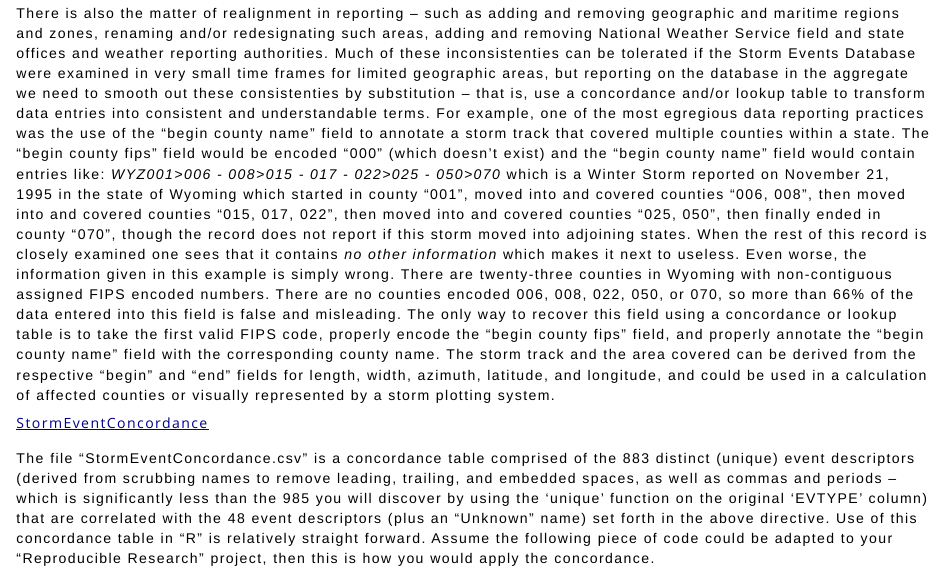
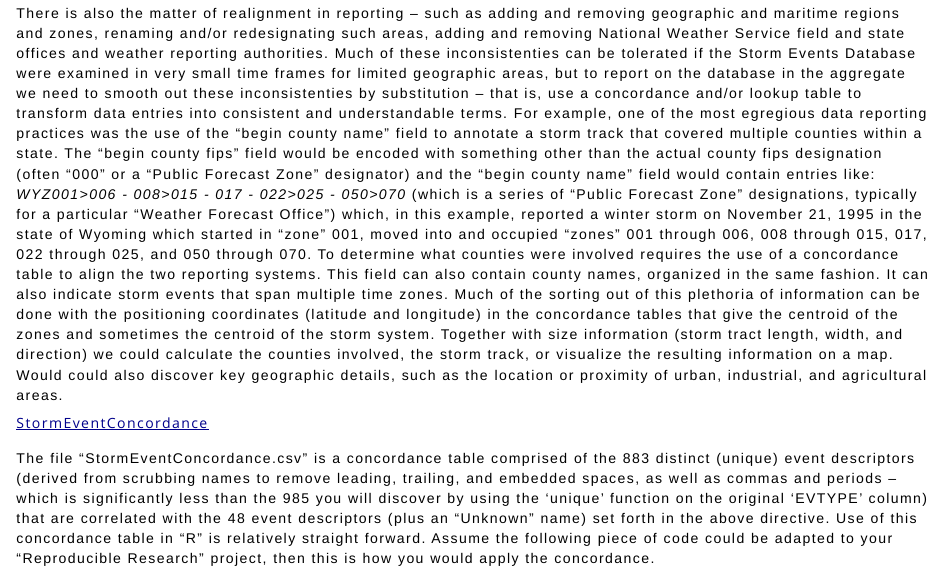
Before and after one commit to deanliddell/DataSets, an R Markdown document (NationalClimaticDataCenter/README.Rmd): the page in a window 1100 px wide, from 2420 px down. The pictures show the output file NationalClimaticDataCenter/README.html that the author committed with the source, opened offline.

Commit message:
Updated.

```diff
--- a/NationalClimaticDataCenter/README.Rmd
+++ b/NationalClimaticDataCenter/README.Rmd
@@ -119,34 +119,31 @@ the database (beginning January 1996) incorporated all severe weather events.
 There is also the matter of realignment in reporting – such as adding and
 removing geographic and maritime regions and zones, renaming and/or redesignating
 such areas, adding and removing National Weather Service field and state offices
-and weather reporting authorities. Much of these inconsistenties can be
-tolerated if the Storm Events Database were examined in very small time frames
-for limited geographic areas, but reporting on the database in the aggregate
-we need to smooth out these consistenties by substitution – that is, use a
-concordance and/or lookup table to transform data entries into consistent and
-understandable terms. For example, one of the most egregious data reporting
-practices was the use of the "begin county name" field to annotate a storm track
-that covered multiple counties within a state. The "begin county fips" field
-would be encoded "000" (which doesn't exist) and the "begin county name" field
-would contain entries like: _WYZ001>006 - 008>015 - 017 - 022>025 - 050>070_
-which is a Winter Storm reported on November 21, 1995 in the state of Wyoming
-which started in county "001", moved into and covered counties "006, 008",
-then moved into and covered counties "015, 017, 022", then moved into and
-covered counties "025, 050", then finally ended in county "070", though the
-record does not report if this storm moved into adjoining states. When the rest
-of this record is closely examined one sees that it contains
-_no other information_ which makes it next to useless. Even worse, the
-information given in this example is simply wrong. There are twenty-three
-counties in Wyoming with non-contiguous assigned FIPS encoded numbers. There
-are no counties encoded 006, 008, 022, 050, or 070, so more than 66% of the
-data entered into this field is false and misleading. The only way to recover
-this field using a concordance or lookup table is to take the first valid FIPS
-code, properly encode the "begin county fips" field, and properly annotate the
-"begin county name" field with the corresponding county name. The storm track
-and the area covered can be derived from the respective "begin" and "end"
-fields for length, width, azimuth, latitude, and longitude, and could be used in
-a calculation of affected counties or visually represented by a storm plotting
-system.
+and weather reporting authorities. Much of these inconsistenties can be tolerated
+if the Storm Events Database were examined in very small time frames for limited
+geographic areas, but to report on the database in the aggregate we need to smooth
+out these inconsistenties by substitution – that is, use a concordance and/or lookup
+table to transform data entries into consistent and understandable terms. For
+example, one of the most egregious data reporting practices was the use of the
+"begin county name" field to annotate a storm track that covered multiple counties
+within a state. The "begin county fips" field would be encoded with something other
+than the actual county fips designation (often "000" or a "Public Forecast Zone"
+designator) and the "begin county name" field would contain entries like:
+_WYZ001>006 - 008>015 - 017 - 022>025 - 050>070_ (which is a series of "Public
+Forecast Zone" designations, typically for a particular "Weather Forecast Office")
+which, in this example, reported a winter storm on November 21, 1995 in the state
+of Wyoming which started in "zone" 001, moved into and occupied "zones" 001 through
+006, 008 through 015, 017, 022 through 025, and 050 through 070. To determine what
+counties were involved requires the use of a concordance table to align the two
+reporting systems. This field can also contain county names, organized in the same
+fashion. It can also indicate storm events that span multiple time zones. Much of
+the sorting out of this plethoria of information can be done with the positioning
+coordinates (latitude and longitude) in the concordance tables that give the centroid
+of the zones and sometimes the centroid of the storm system. Together with size
+information (storm tract length, width, and direction) we could calculate the
+counties involved, the storm track, or visualize the resulting information on a
+map. Would could also discover key geographic details, such as the location or
+proximity of urban, industrial, and agricultural areas.
 
 ##### StormEventConcordance
 
```
Also changed, not shown: NationalClimaticDataCenter/README.html, NationalClimaticDataCenter/README.md.
